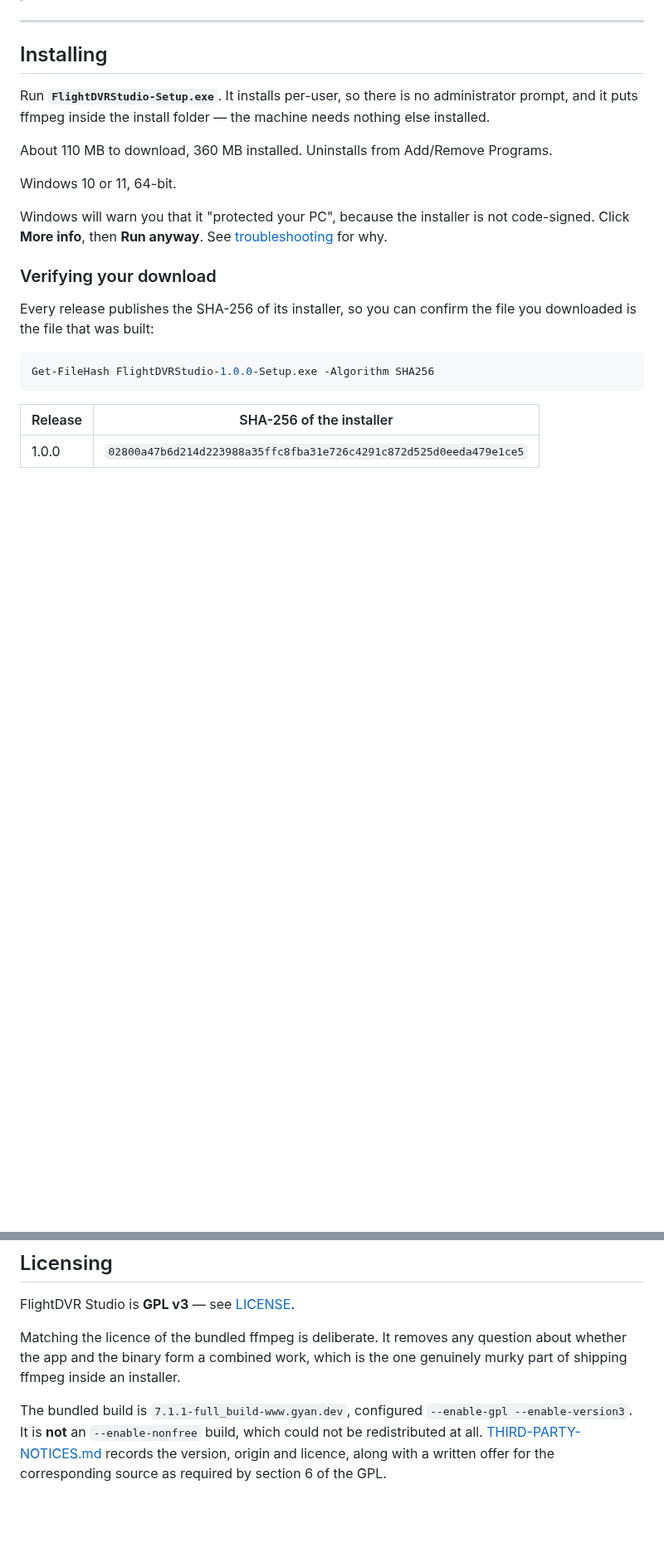
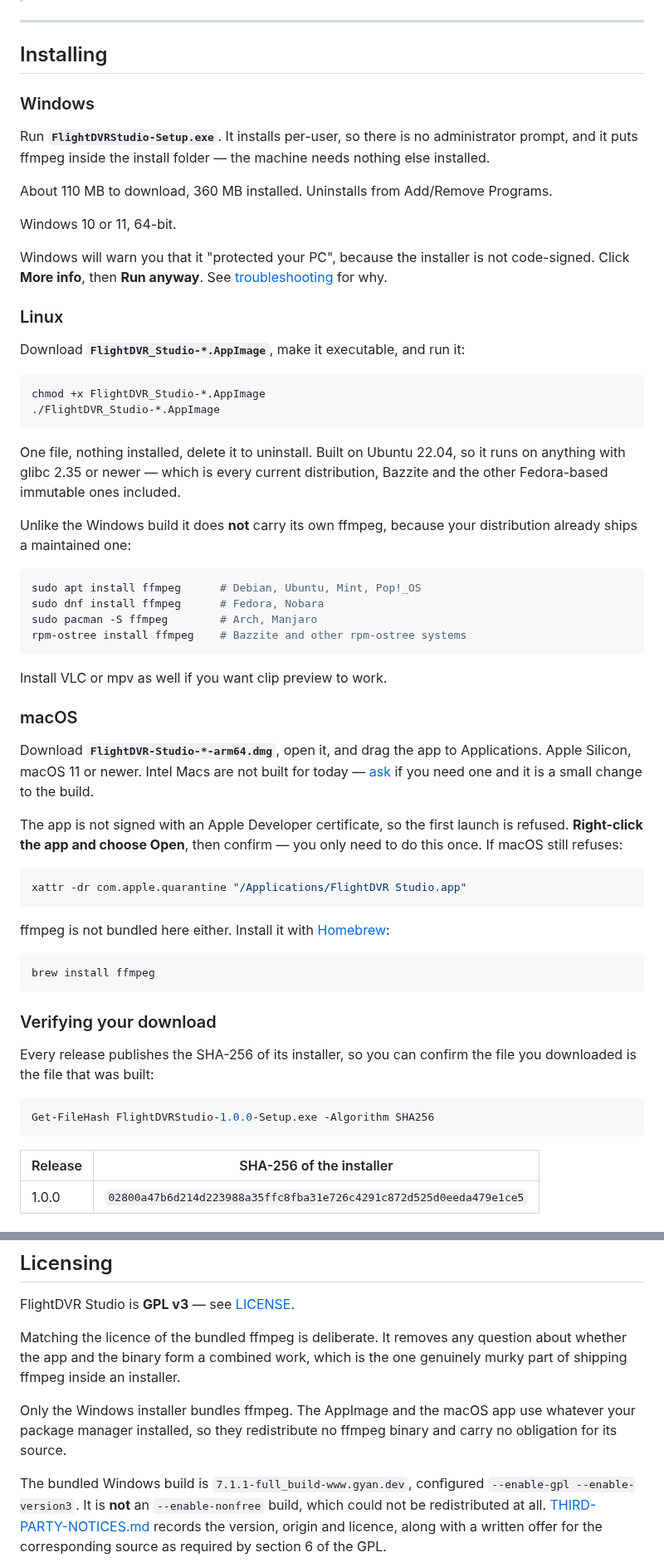
Before and after one commit to nkghxst/flightdvr-studio, a Markdown page: README.md, 2 parts joined by grey strips. Shown at 83% size. Drawn GitHub-style; blank space fills up the shorter version.

````diff
--- a/README.md
+++ b/README.md
@@ -24,6 +24,8 @@ account, telemetry or network access of any kind.
 
 ## Installing
 
+### Windows
+
 Run **`FlightDVRStudio-Setup.exe`**. It installs per-user, so there is no
 administrator prompt, and it puts ffmpeg inside the install folder — the machine
 needs nothing else installed.
@@ -35,6 +37,53 @@ Windows 10 or 11, 64-bit.
 Windows will warn you that it "protected your PC", because the installer is not
 code-signed. Click **More info**, then **Run anyway**. See
 [troubleshooting](#troubleshooting) for why.
+
+### Linux
+
+Download **`FlightDVR_Studio-*.AppImage`**, make it executable, and run it:
+
+```bash
+chmod +x FlightDVR_Studio-*.AppImage
+./FlightDVR_Studio-*.AppImage
+```
+
+One file, nothing installed, delete it to uninstall. Built on Ubuntu 22.04, so
+it runs on anything with glibc 2.35 or newer — which is every current
+distribution, Bazzite and the other Fedora-based immutable ones included.
+
+Unlike the Windows build it does **not** carry its own ffmpeg, because your
+distribution already ships a maintained one:
+
+```bash
+sudo apt install ffmpeg      # Debian, Ubuntu, Mint, Pop!_OS
+sudo dnf install ffmpeg      # Fedora, Nobara
+sudo pacman -S ffmpeg        # Arch, Manjaro
+rpm-ostree install ffmpeg    # Bazzite and other rpm-ostree systems
+```
+
+Install VLC or mpv as well if you want clip preview to work.
+
+### macOS
+
+Download **`FlightDVR-Studio-*-arm64.dmg`**, open it, and drag the app to
+Applications. Apple Silicon, macOS 11 or newer. Intel Macs are not built for
+today — [ask](https://github.com/nkghxst/flightdvr-studio/issues) if you need
+one and it is a small change to the build.
+
+The app is not signed with an Apple Developer certificate, so the first launch
+is refused. **Right-click the app and choose Open**, then confirm — you only
+need to do this once. If macOS still refuses:
+
+```bash
+xattr -dr com.apple.quarantine "/Applications/FlightDVR Studio.app"
+```
+
+ffmpeg is not bundled here either. Install it with
+[Homebrew](https://brew.sh):
+
+```bash
+brew install ffmpeg
+```
 
 ### Verifying your download
 
@@ -365,7 +453,11 @@ Matching the licence of the bundled ffmpeg is deliberate. It removes any
 question about whether the app and the binary form a combined work, which is the
 one genuinely murky part of shipping ffmpeg inside an installer.
 
-The bundled build is `7.1.1-full_build-www.gyan.dev`, configured
+Only the Windows installer bundles ffmpeg. The AppImage and the macOS app use
+whatever your package manager installed, so they redistribute no ffmpeg binary
+and carry no obligation for its source.
+
+The bundled Windows build is `7.1.1-full_build-www.gyan.dev`, configured
 `--enable-gpl --enable-version3`. It is **not** an `--enable-nonfree` build,
 which could not be redistributed at all.
 [THIRD-PARTY-NOTICES.md](THIRD-PARTY-NOTICES.md) records the version, origin and
````
Also changed, not shown: other parts of README.md (+49 -10 lines), CHANGELOG.md (+19 -0 lines), docs/DEVELOPMENT.md (added, +252 -0 lines), packaging/icon_1024.png (added), packaging/icon_512.png (added), 10 other files.
